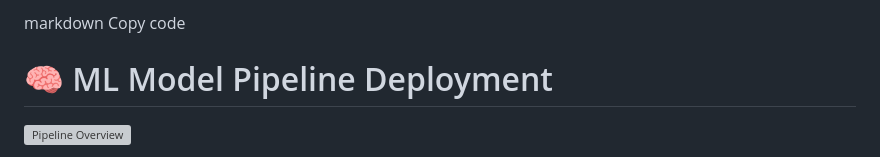
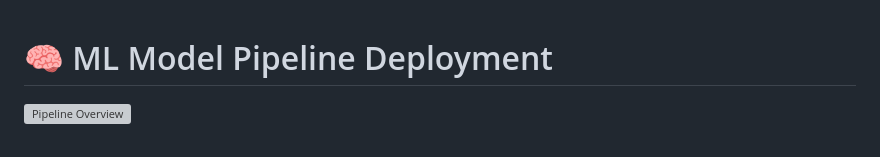
Before and after one commit to HuseynA28/awsMlopsFaceApp, a Markdown page: README.md, the part around the change. Drawn GitHub-style; grey boxes are pictures that could not be loaded.

```diff
--- a/README.md
+++ b/README.md
@@ -1,5 +1,4 @@
-markdown
-Copy code
+
 # 🧠 ML Model Pipeline Deployment
 
 ![Pipeline Overview](https://github.com/user-attachments/assets/536173fc-9dd8-4dd4-8b56-3479d2f6df17)
```
